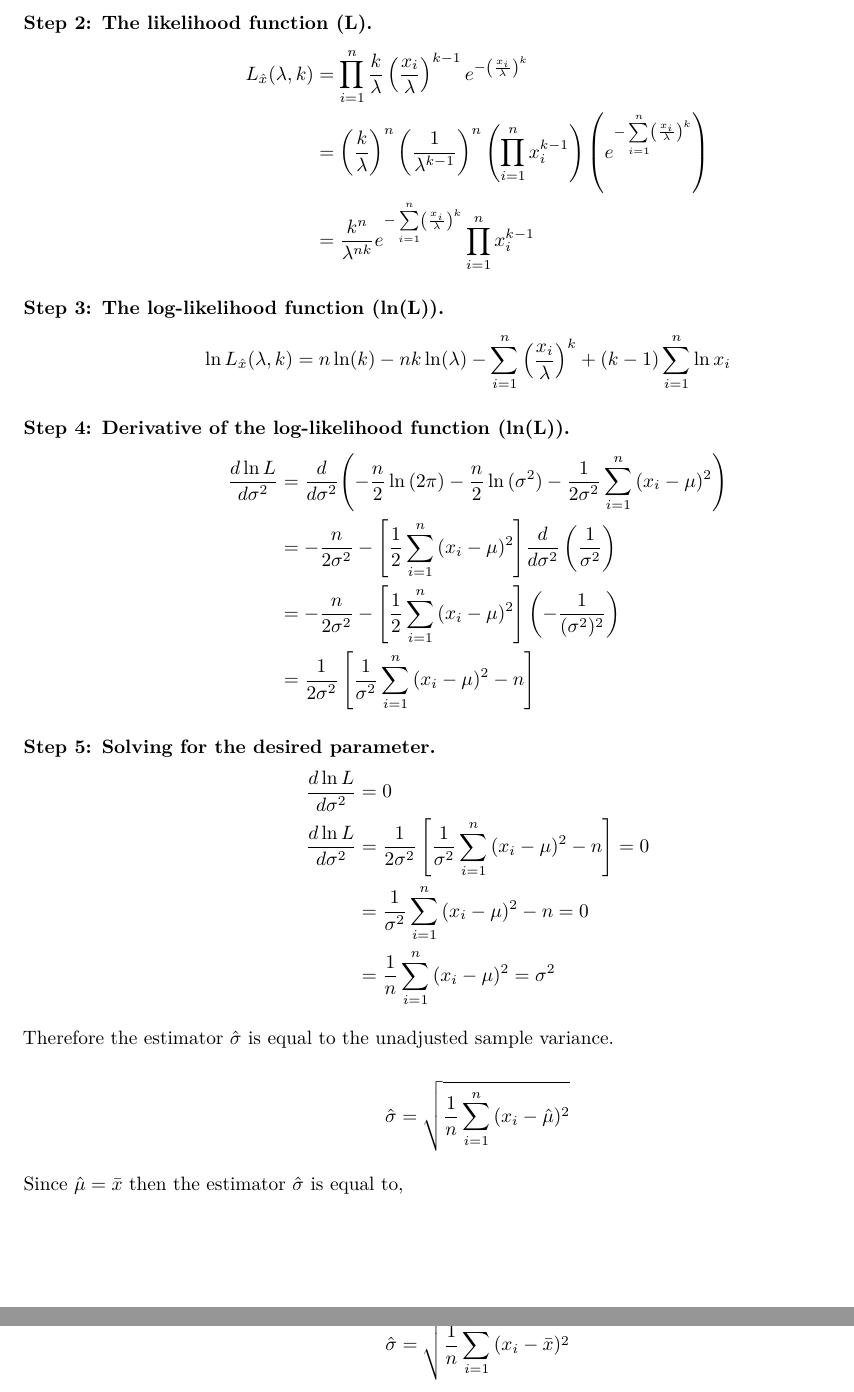
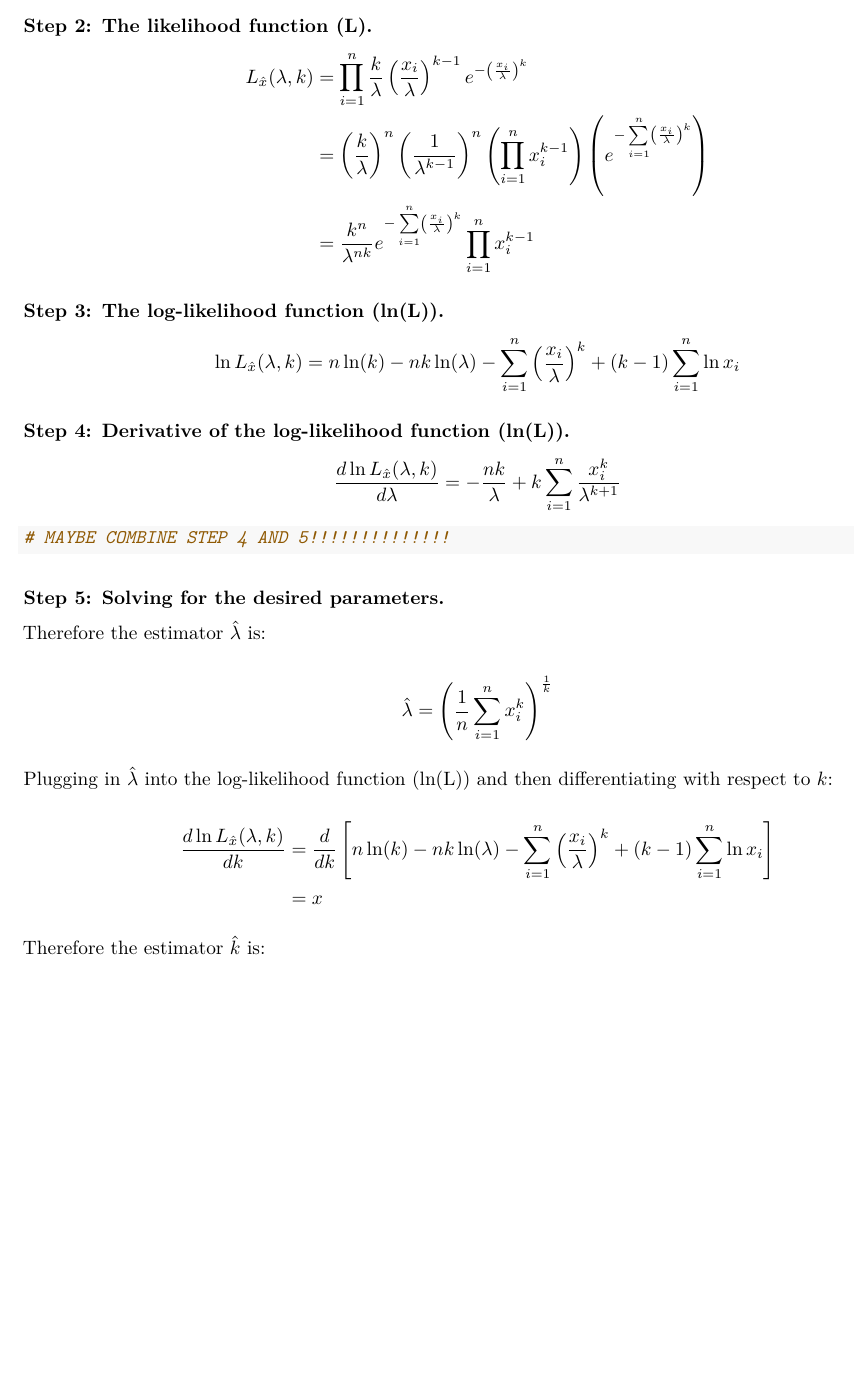
Before and after one commit to dfredin/STAT302Project2, an R Markdown document (Code.Rmd): two parts of pages 3 and 4 of 4 before the commit and part of page 3 of 3 after it, the two joined at a grey line, cut so that both start at the same text, the shorter picture padded with empty space. Rendered offline with R 4.5, knitr and Pandoc, then LaTeX, with nearby package versions; some code elsewhere in the file could not run offline.

Commit message:
MLE equations

````diff
--- a/Code.Rmd
+++ b/Code.Rmd
@@ -226,35 +221,53 @@ $$
 
 
 $$
+\large \frac{d \ln L_{\hat{x}}(\lambda,k)}{d \lambda} = \Large -\frac{nk}{\lambda} + k\sum\limits_{i=1}^{n} \frac{x_i^k}{\lambda^{k+1}}
+$$
+
+
+```{r}
+# MAYBE COMBINE STEP 4 AND 5!!!!!!!!!!!!!!
+```
+
+
+
+### Step 5: Solving for the desired parameters.
+
+
+<!-- $$ -->
+<!-- \begin{alignat}{2} -->
+<!-- \large \frac{d \ln L_{\hat{x}}(\lambda,k)}{d \lambda} &= \Large -\frac{nk}{\lambda} + k\sum\limits_{i=1}^{n} \frac{x_i^k}{\lambda^{k+1}} &&= \Large0 \\ -->
+<!--  &= \Large -\frac{nk}{\lambda} + \frac{k}{\lambda}\sum\limits_{i=1}^{n}\left(\frac{x_i}{\lambda}\right)^k && = \Large0 \\ -->
+<!--  &= \Large - n +\sum\limits_{i=1}^{n}\frac{x_i^k}{\lambda^k} &&= \Large 0 \\ -->
+<!--  &= \Large \frac{1}{\lambda^k} \sum\limits_{i=1}^{n}x_i^k &&= \Large n \\ -->
+<!--  &= \Large \frac{1}{n} \sum\limits_{i=1}^{n}x_i^k &&= \Large \lambda^k  -->
+<!-- \end{alignat} -->
+<!-- $$ -->
+
+Therefore the estimator $\hat{\lambda}$ is:
+
+$$
+\Large \hat{\lambda} = \Large \left( \frac{1}{n} \sum\limits_{i=1}^{n}x_i^k \right)^\frac{1}{k}
+$$
+
+
+
+
+
+
+Plugging in $\hat{\lambda}$ into the log-likelihood function (ln(L)) and then differentiating with respect to $k$:
+
+
+$$
 \begin{aligned}
-\frac{d \ln L}{d \sigma^2} &= \frac{d}{d \sigma^2} {\left(-\frac{n}{2}\ln{(2\pi)} - \frac{n}{2}\ln{(\sigma^2)} -\frac{1}{2\sigma^2}\sum\limits_{i=1}^{n}{(x_i - \mu)^2}\right)} \\
-&= -\frac{n}{2\sigma^2} - {\left[  \frac{1}{2}\sum\limits_{i=1}^{n}{(x_i - \mu)^2}\right]}\frac{d}{d \sigma^2}\left(\frac{1}{\sigma^2}\right) \\
-&= -\frac{n}{2\sigma^2} - {\left[  \frac{1}{2}\sum\limits_{i=1}^{n}{(x_i - \mu)^2}\right]}\left(-\frac{1}{(\sigma^2)^2} \right) \\
-&= \frac{1}{2\sigma^2}\left[ \frac{1}{\sigma^2}\sum\limits_{i=1}^{n}{(x_i - \mu)^2} -n \right]
+\large \frac{d \ln L_{\hat{x}}(\lambda,k)}{d k} &= \Large \frac{d}{dk} \left[ n\ln(k) - nk\ln(\lambda) - \sum\limits_{i=1}^{n}\left(\frac{x_i}{\lambda}\right)^k + (k-1)\sum\limits_{i=1}^{n}\ln x_i \right] \\
+&= x
 \end{aligned}
 $$
 
 
-### Step 5: Solving for the desired parameter.
 
 
-$$
-\begin{aligned}
-\frac{d \ln L}{d \sigma^2} &= 0 \\
-\frac{d \ln L}{d \sigma^2} &= \frac{1}{2\sigma^2}\left[ \frac{1}{\sigma^2}\sum\limits_{i=1}^{n}{(x_i - \mu)^2} -n \right] = 0 \\
-&=  \frac{1}{\sigma^2}\sum\limits_{i=1}^{n}{(x_i - \mu)^2} -n  = 0 \\
-&= \frac{1}{n}\sum\limits_{i=1}^{n}{(x_i - \mu)^2} = \sigma^2 \\
-\end{aligned}
-$$
 
-Therefore the estimator $\hat{\sigma}$ is equal to the unadjusted sample variance.
 
-$$
-\hat{\sigma} = \sqrt{\frac{1}{n}\sum\limits_{i=1}^{n}{(x_i - \hat{\mu})^2}}
-$$
-
-Since $\hat{\mu}= \bar{x}$ then the estimator $\hat{\sigma}$ is equal to,
-
-$$
-\hat{\sigma} = \sqrt{\frac{1}{n}\sum\limits_{i=1}^{n}{(x_i - \bar{x})^2}}
-$$
+Therefore the estimator $\hat{k}$ is:
````
Also changed, not shown: Code.pdf, Code.Rmd (7 more changed lines).
